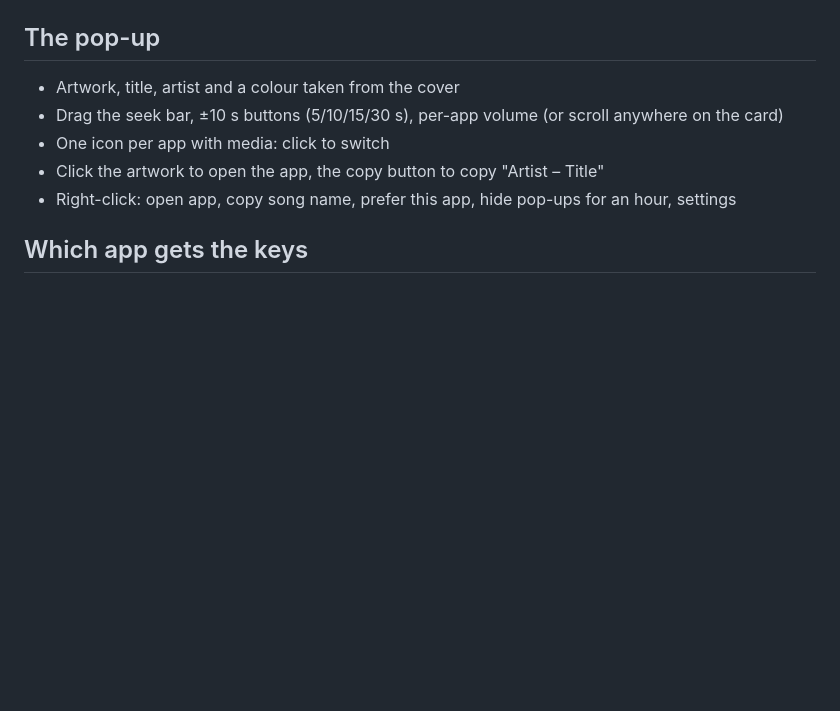
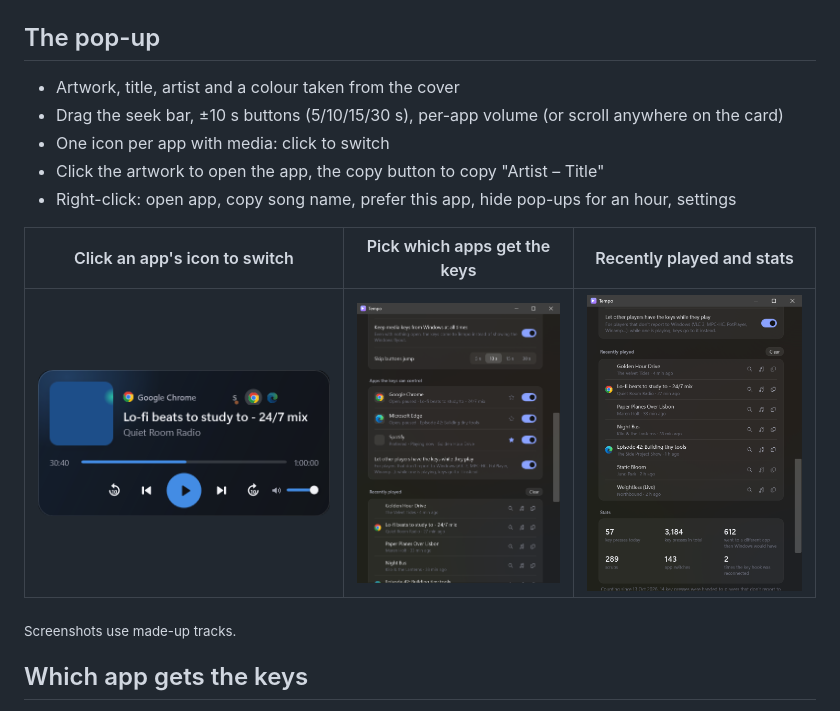
Before and after one commit to JustSad42/Tempo, a Markdown page: README.md, the part around one of its changes. Drawn GitHub-style; pictures changed too: docs/screenshots/history-stats.png (added), docs/screenshots/settings-apps.png (added), docs/screenshots/switch-app.png (added); blank space fills up the shorter version.

Commit message:
README: add screenshots of the app and how it works
Co-Authored-By: Claude Opus 5.5 <noreply@anthropic.com>

```diff
--- a/README.md
+++ b/README.md
@@ -17,6 +19,12 @@ Better media keys for Windows 11. Tempo runs silently in the background (no wind
 - One icon per app with media: click to switch
 - Click the artwork to open the app, the copy button to copy "Artist – Title"
 - Right-click: open app, copy song name, prefer this app, hide pop-ups for an hour, settings
+
+| Click an app's icon to switch | Pick which apps get the keys | Recently played and stats |
+| --- | --- | --- |
+| ![Pop-up switched to a paused browser tab](docs/screenshots/switch-app.png) | ![Settings: apps the keys can control](docs/screenshots/settings-apps.png) | ![Settings: recently played and stats](docs/screenshots/history-stats.png) |
+
+<sub>Screenshots use made-up tracks.</sub>
 
 ## Which app gets the keys
 
```
Also changed, not shown: other parts of README.md (+2 -0 lines), docs/screenshots/popup.png (added).
